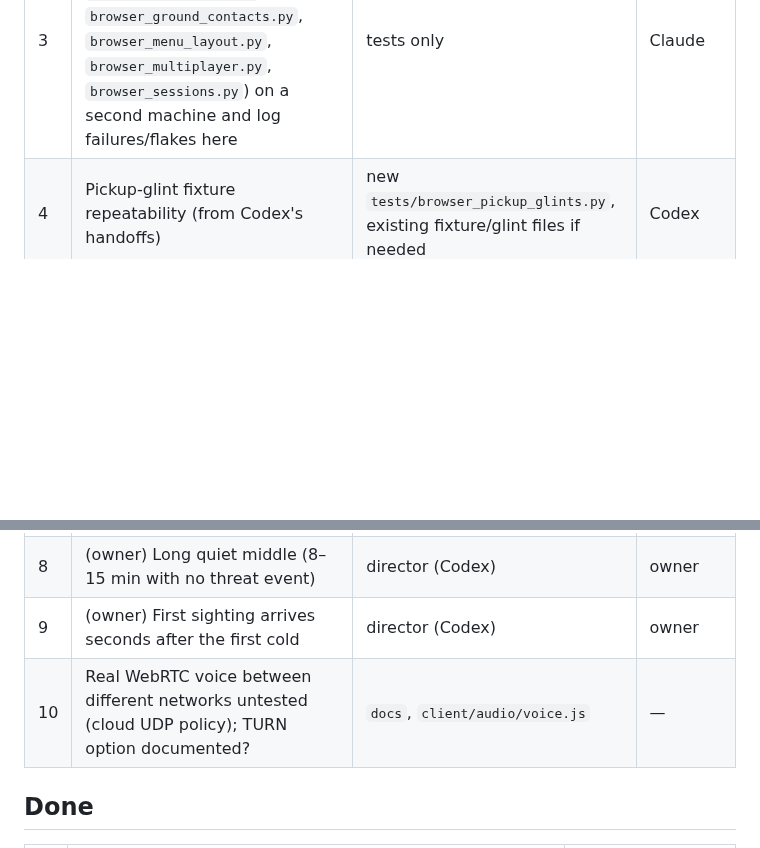
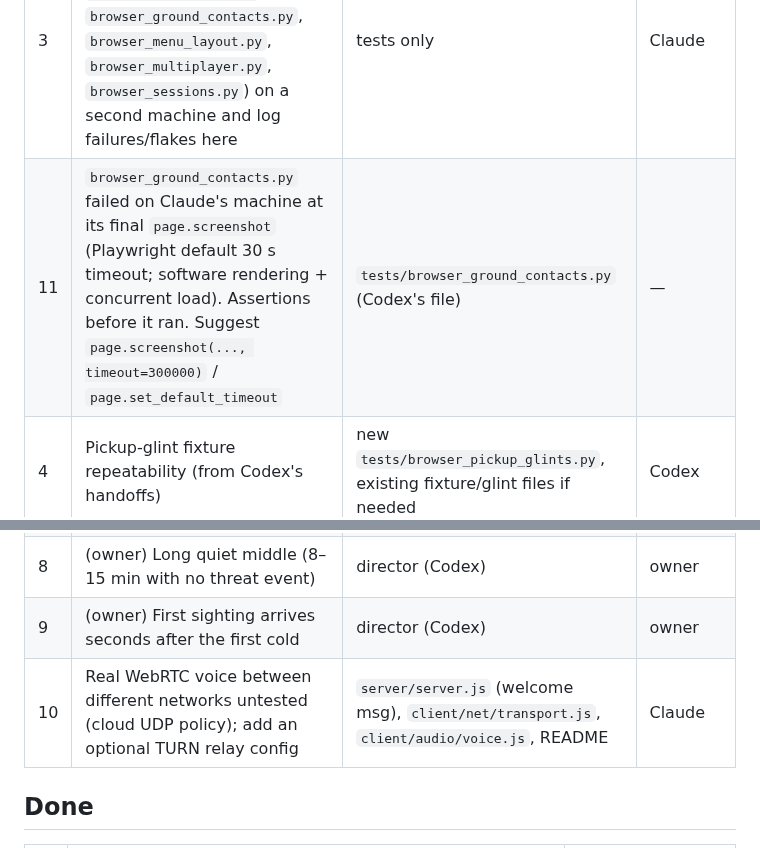
Before and after one commit to FreshFroge/helium-moon, a Markdown page: docs/BACKLOG.md, 2 parts joined by grey strips. GitHub-like rendering; blank space fills up the shorter version.

Commit message:
Backlog: claim #10 TURN relay config; log #11 ground-contacts screenshot timeout
Co-Authored-By: Claude Opus 5.5 <noreply@anthropic.com>
Claude-Session: https://claude.ai/code/session_012YnodyESDS8mUEGfAAzk9t

```diff
--- a/docs/BACKLOG.md
+++ b/docs/BACKLOG.md
@@ -20,13 +20,14 @@ possible without waiting on each other:
 | # | Issue / improvement | Area / likely files | Claimed |
 |---|---|---|---|
 | 3 | Run every existing browser suite (`browser_playthrough.py`, `browser_encounters.py`, `browser_ground_contacts.py`, `browser_menu_layout.py`, `browser_multiplayer.py`, `browser_sessions.py`) on a second machine and log failures/flakes here | tests only | Claude |
+| 11 | `browser_ground_contacts.py` failed on Claude's machine at its final `page.screenshot` (Playwright default 30 s timeout; software rendering + concurrent load). Assertions before it ran. Suggest `page.screenshot(..., timeout=300000)` / `page.set_default_timeout` | `tests/browser_ground_contacts.py` (Codex's file) | — |
 | 4 | Pickup-glint fixture repeatability (from Codex's handoffs) | new `tests/browser_pickup_glints.py`, existing fixture/glint files if needed | Codex |
 | 5 | Performance budget per quality preset: draw calls/triangles/programs at fixed views, recorded as a regression test so changes can't silently double the cost | new `tests/browser_perf_budget.py` + `docs/PERFORMANCE.md` | Claude |
 | 6 | Visibility vs rendered silhouette: AI concealment uses sampled LOS; check against what the player actually sees (leaf gaps) | AI files (Codex) | — |
 | 7 | (owner) Blind fleeing: should never-looking-back players stay safe from Helium Voice? See `PACING_REPORT.md` | AI (Codex) | owner |
 | 8 | (owner) Long quiet middle (8–15 min with no threat event) | director (Codex) | owner |
 | 9 | (owner) First sighting arrives seconds after the first cold | director (Codex) | owner |
-| 10 | Real WebRTC voice between different networks untested (cloud UDP policy); TURN option documented? | `docs`, `client/audio/voice.js` | — |
+| 10 | Real WebRTC voice between different networks untested (cloud UDP policy); add an optional TURN relay config | `server/server.js` (welcome msg), `client/net/transport.js`, `client/audio/voice.js`, README | Claude |
 
 ## Done
 
```
